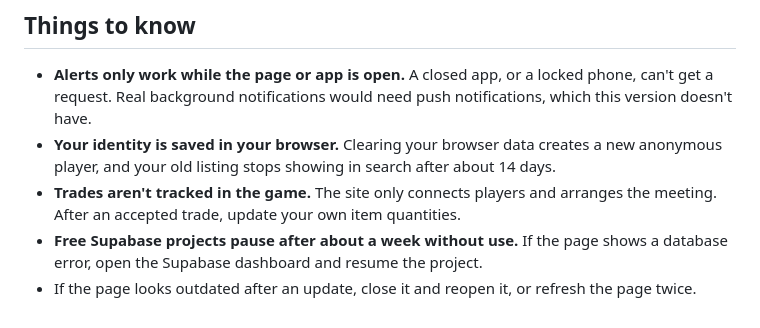
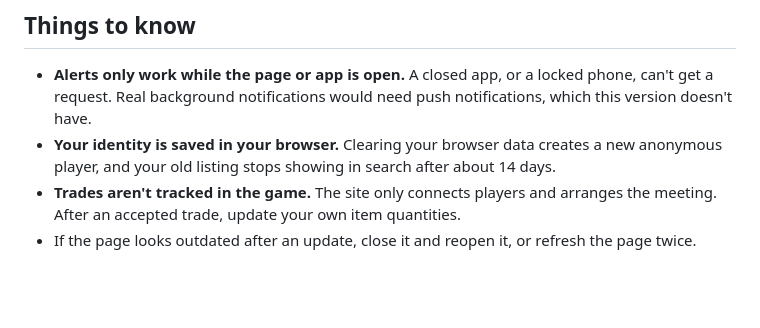
Before and after one commit to muffinmstr/muffinmstr.github.io, a Markdown page: README.md, the part around the change. GitHub-like rendering; blank space fills up the shorter version.

```diff
--- a/README.md
+++ b/README.md
@@ -64,5 +64,4 @@ Every iPhone browser uses Apple's own browser engine, but each app decides which
 - **Alerts only work while the page or app is open.** A closed app, or a locked phone, can't get a request. Real background notifications would need push notifications, which this version doesn't have.
 - **Your identity is saved in your browser.** Clearing your browser data creates a new anonymous player, and your old listing stops showing in search after about 14 days.
 - **Trades aren't tracked in the game.** The site only connects players and arranges the meeting. After an accepted trade, update your own item quantities.
-- **Free Supabase projects pause after about a week without use.** If the page shows a database error, open the Supabase dashboard and resume the project.
 - If the page looks outdated after an update, close it and reopen it, or refresh the page twice.
```
